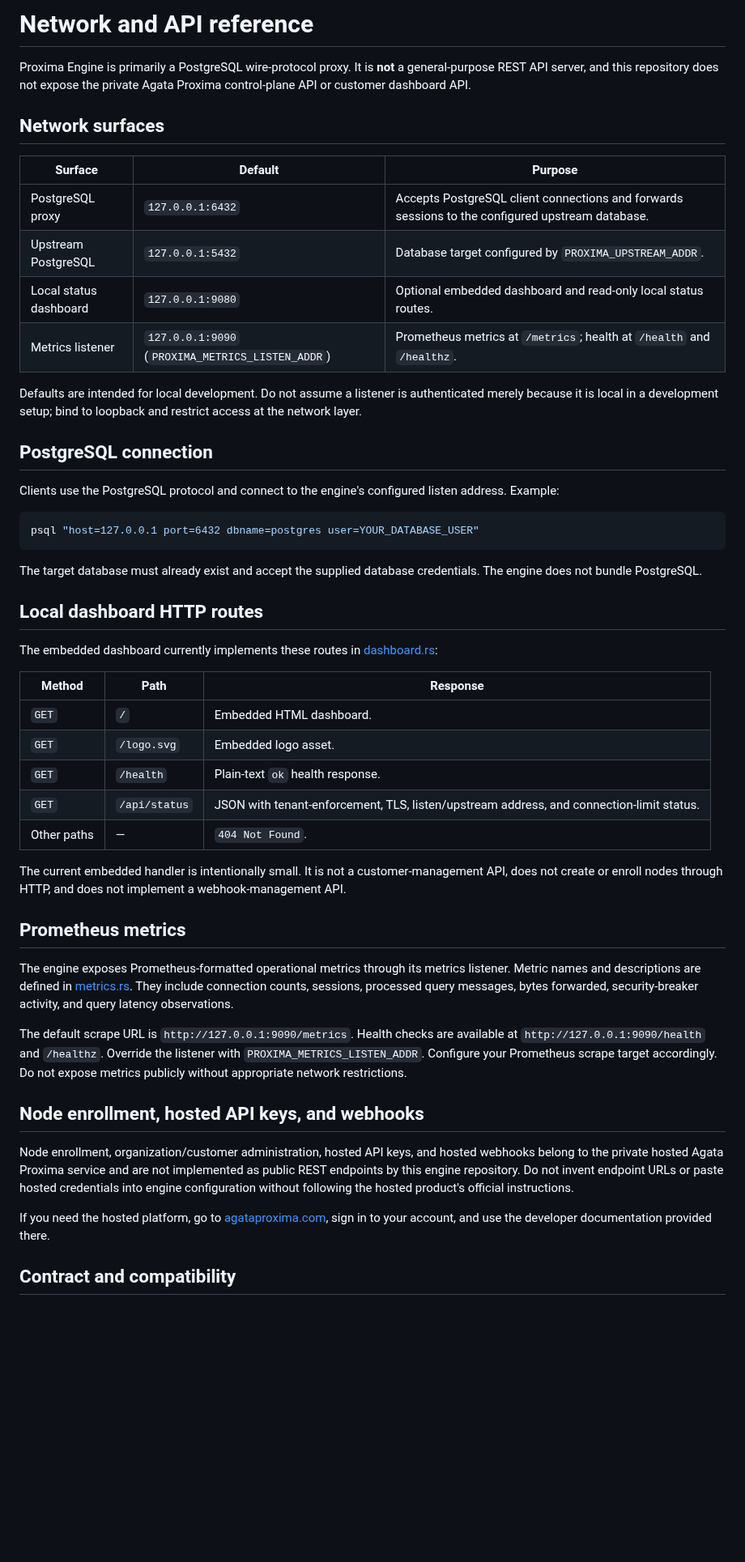
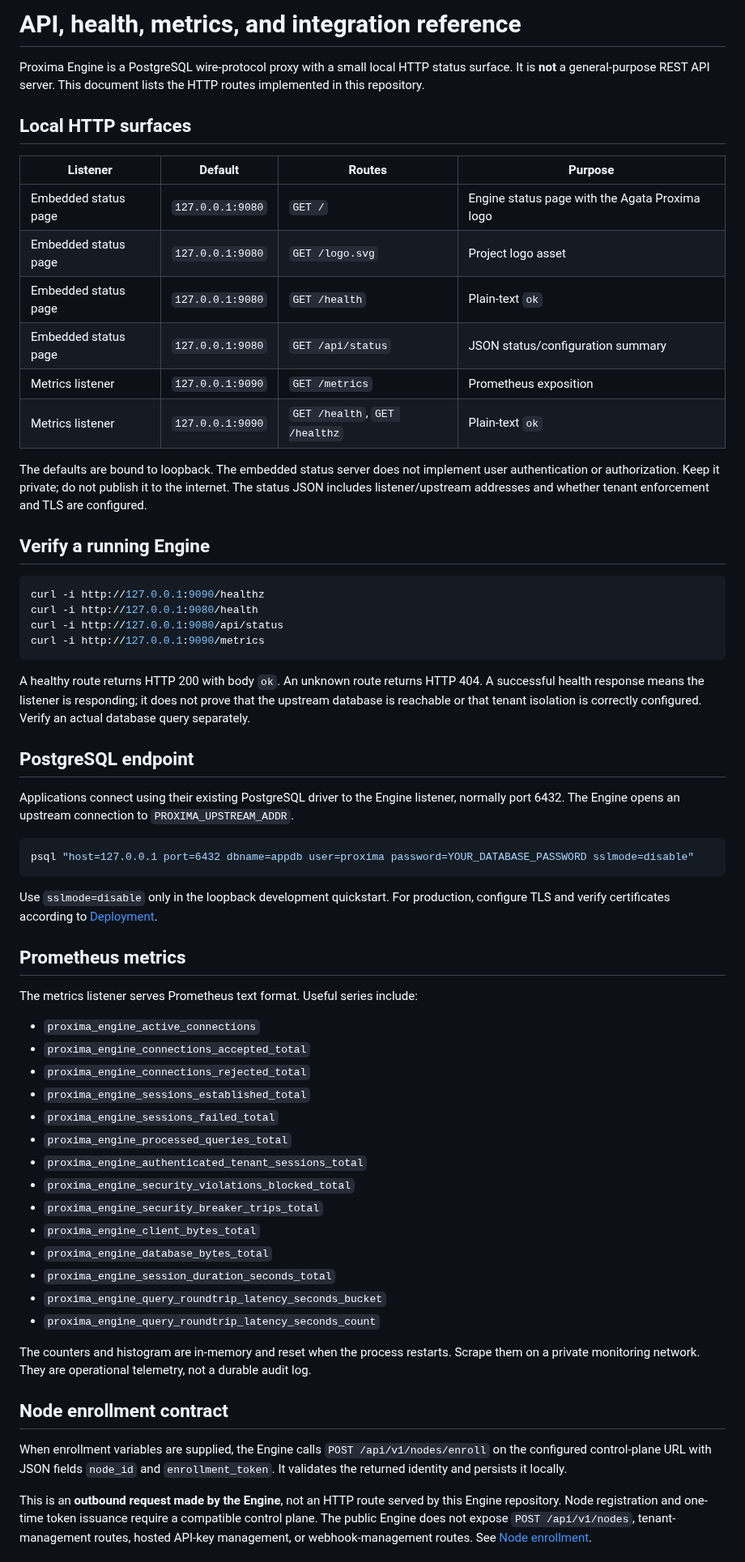
Before and after one commit to Agata-Proxima/proxima-engine, a Markdown page: docs/API.md, the part around one of its changes. Shown at 81% size. GitHub-like rendering; blank space fills up the shorter version.

Commit message:
Document real Engine HTTP surfaces and integration contracts

````diff
--- a/docs/API.md
+++ b/docs/API.md
@@ -1,53 +1,65 @@
-# Network and API reference
+# API, health, metrics, and integration reference
 
-Proxima Engine is primarily a PostgreSQL wire-protocol proxy. It is **not** a general-purpose REST API server, and this repository does not expose the private Agata Proxima control-plane API or customer dashboard API.
+Proxima Engine is a PostgreSQL wire-protocol proxy with a small local HTTP status surface. It is **not** a general-purpose REST API server. This document lists the HTTP routes implemented in this repository.
 
-## Network surfaces
+## Local HTTP surfaces
 
-| Surface | Default | Purpose |
-| --- | --- | --- |
-| PostgreSQL proxy | `127.0.0.1:6432` | Accepts PostgreSQL client connections and forwards sessions to the configured upstream database. |
-| Upstream PostgreSQL | `127.0.0.1:5432` | Database target configured by `PROXIMA_UPSTREAM_ADDR`. |
-| Local status dashboard | `127.0.0.1:9080` | Optional embedded dashboard and read-only local status routes. |
-| Metrics listener | `127.0.0.1:9090` (`PROXIMA_METRICS_LISTEN_ADDR`) | Prometheus metrics at `/metrics`; health at `/health` and `/healthz`. |
+| Listener | Default | Routes | Purpose |
+| --- | --- | --- | --- |
+| Embedded status page | `127.0.0.1:9080` | `GET /` | Engine status page with the Agata Proxima logo |
+| Embedded status page | `127.0.0.1:9080` | `GET /logo.svg` | Project logo asset |
+| Embedded status page | `127.0.0.1:9080` | `GET /health` | Plain-text `ok` |
+| Embedded status page | `127.0.0.1:9080` | `GET /api/status` | JSON status/configuration summary |
+| Metrics listener | `127.0.0.1:9090` | `GET /metrics` | Prometheus exposition |
+| Metrics listener | `127.0.0.1:9090` | `GET /health`, `GET /healthz` | Plain-text `ok` |
 
-Defaults are intended for local development. Do not assume a listener is authenticated merely because it is local in a development setup; bind to loopback and restrict access at the network layer.
+The defaults are bound to loopback. The embedded status server does not implement user authentication or authorization. Keep it private; do not publish it to the internet. The status JSON includes listener/upstream addresses and whether tenant enforcement and TLS are configured.
 
-## PostgreSQL connection
-
-Clients use the PostgreSQL protocol and connect to the engine's configured listen address. Example:
+## Verify a running Engine
 
 ```bash
-psql "host=127.0.0.1 port=6432 dbname=postgres user=YOUR_DATABASE_USER"
+curl -i http://127.0.0.1:9090/healthz
+curl -i http://127.0.0.1:9080/health
+curl -i http://127.0.0.1:9080/api/status
+curl -i http://127.0.0.1:9090/metrics
 ```
 
-The target database must already exist and accept the supplied database credentials. The engine does not bundle PostgreSQL.
+A healthy route returns HTTP 200 with body `ok`. An unknown route returns HTTP 404. A successful health response means the listener is responding; it does not prove that the upstream database is reachable or that tenant isolation is correctly configured. Verify an actual database query separately.
 
-## Local dashboard HTTP routes
+## PostgreSQL endpoint
 
-The embedded dashboard currently implements these routes in [dashboard.rs](../crates/proxima-engine/src/dashboard.rs):
+Applications connect using their existing PostgreSQL driver to the Engine listener, normally port 6432. The Engine opens an upstream connection to `PROXIMA_UPSTREAM_ADDR`.
 
-| Method | Path | Response |
-| --- | --- | --- |
-| `GET` | `/` | Embedded HTML dashboard. |
-| `GET` | `/logo.svg` | Embedded logo asset. |
-| `GET` | `/health` | Plain-text `ok` health response. |
-| `GET` | `/api/status` | JSON with tenant-enforcement, TLS, listen/upstream address, and connection-limit status. |
-| Other paths | — | `404 Not Found`. |
+```bash
+psql "host=127.0.0.1 port=6432 dbname=appdb user=proxima password=YOUR_DATABASE_PASSWORD sslmode=disable"
+```
 
-The current embedded handler is intentionally small. It is not a customer-management API, does not create or enroll nodes through HTTP, and does not implement a webhook-management API.
+Use `sslmode=disable` only in the loopback development quickstart. For production, configure TLS and verify certificates according to [Deployment](DEPLOYMENT.md).
 
 ## Prometheus metrics
 
-The engine exposes Prometheus-formatted operational metrics through its metrics listener. Metric names and descriptions are defined in [metrics.rs](../crates/proxima-engine/src/metrics.rs). They include connection counts, sessions, processed query messages, bytes forwarded, security-breaker activity, and query latency observations.
+The metrics listener serves Prometheus text format. Useful series include:
 
-The default scrape URL is `http://127.0.0.1:9090/metrics`. Health checks are available at `http://127.0.0.1:9090/health` and `/healthz`. Override the listener with `PROXIMA_METRICS_LISTEN_ADDR`. Configure your Prometheus scrape target accordingly. Do not expose metrics publicly without appropriate network restrictions.
+- `proxima_engine_active_connections`
+- `proxima_engine_connections_accepted_total`
+- `proxima_engine_connections_rejected_total`
+- `proxima_engine_sessions_established_total`
+- `proxima_engine_sessions_failed_total`
+- `proxima_engine_processed_queries_total`
+- `proxima_engine_authenticated_tenant_sessions_total`
+- `proxima_engine_security_violations_blocked_total`
+- `proxima_engine_security_breaker_trips_total`
+- `proxima_engine_client_bytes_total`
+- `proxima_engine_database_bytes_total`
+- `proxima_engine_session_duration_seconds_total`
+- `proxima_engine_query_roundtrip_latency_seconds_bucket`
+- `proxima_engine_query_roundtrip_latency_seconds_count`
 
-## Node enrollment, hosted API keys, and webhooks
+The counters and histogram are in-memory and reset when the process restarts. Scrape them on a private monitoring network. They are operational telemetry, not a durable audit log.
 
-Node enrollment, organization/customer administration, hosted API keys, and hosted webhooks belong to the private hosted Agata Proxima service and are not implemented as public REST endpoints by this engine repository. Do not invent endpoint URLs or paste hosted credentials into engine configuration without following the hosted product's official instructions.
+## Node enrollment contract
 
-If you need the hosted platform, go to [agataproxima.com](https://agataproxima.com), sign in to your account, and use the developer documentation provided there.
+When enrollment variables are supplied, the Engine calls `POST /api/v1/nodes/enroll` on the configured control-plane URL with JSON fields `node_id` and `enrollment_token`. It validates the returned identity and persists it locally.
 
-## Contract and compatibility
+This is an **outbound request made by the Engine**, not an HTTP route served by this Engine repository. Node registration and one-time token issuance require a compatible control plane. The public Engine does not expose `POST /api/v1/nodes`, tenant-management routes, hosted API-key management, or webhook-management routes. See [Node enrollment](NODE_ENROLLMENT.md).
 
````
Also changed, not shown: other parts of docs/API.md (+18 -6 lines).
